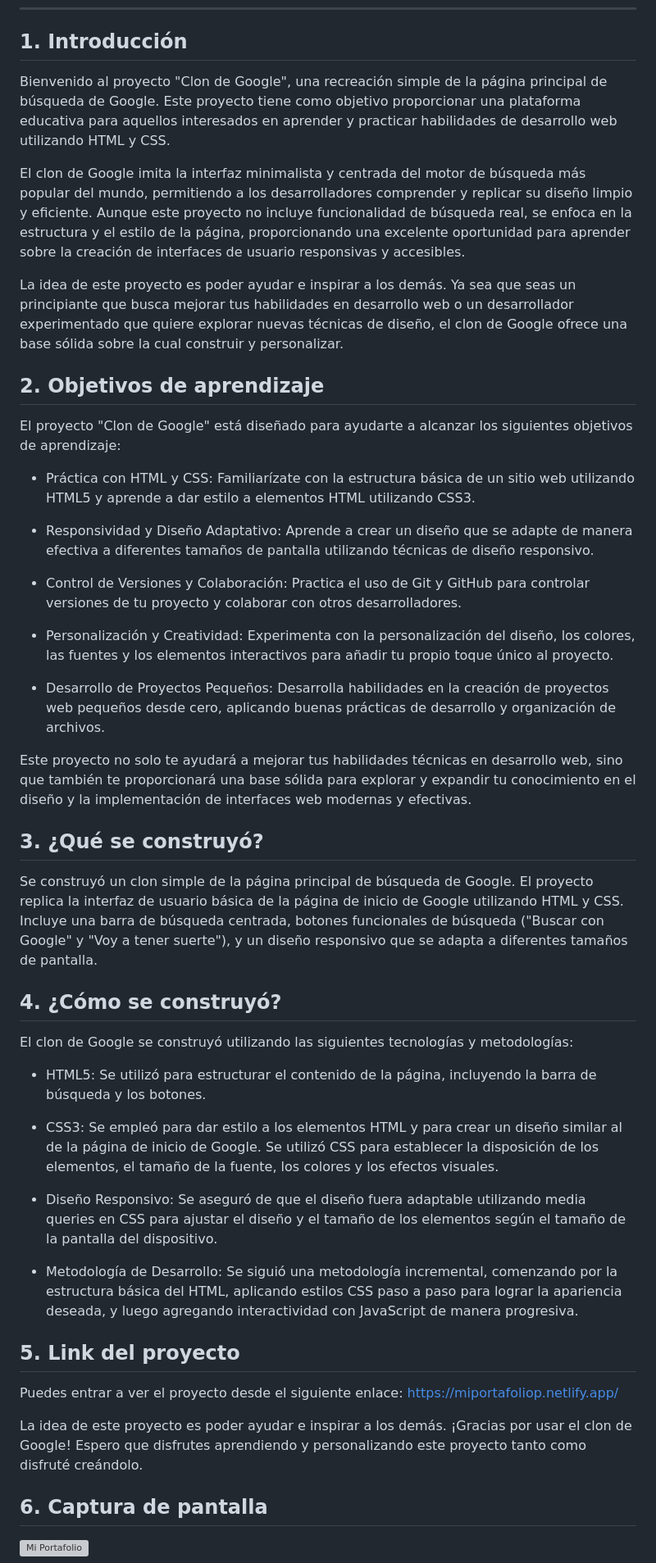
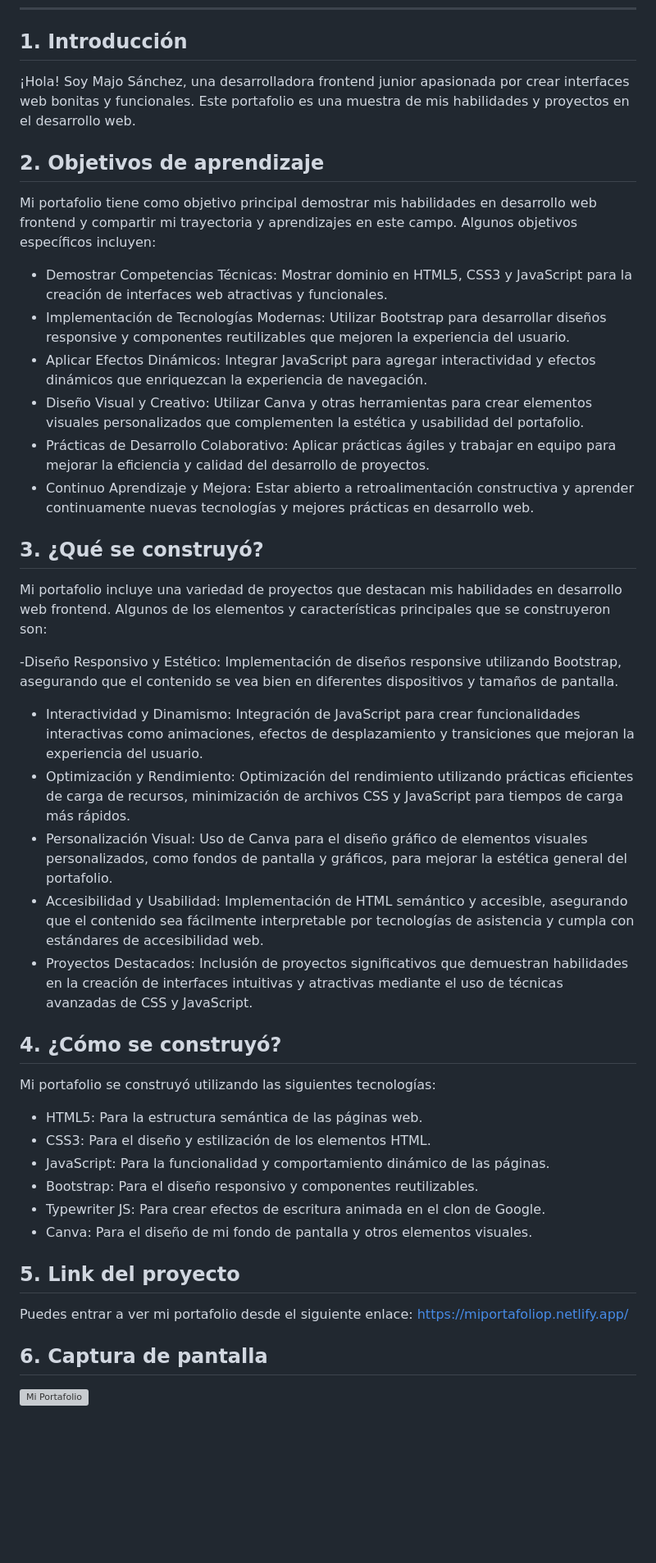
Before and after one commit to MajoSanz/MiPortafolio-b4-g2, a Markdown page: README.md, the part around one of its changes. Shown at 82% size. Drawn GitHub-style; blank space fills up the shorter version; grey boxes are pictures that could not be loaded.

```diff
--- a/README.md
+++ b/README.md
@@ -16,50 +16,44 @@
 
 ## 1. Introducción
 
-Bienvenido al proyecto "Clon de Google", una recreación simple de la página principal de búsqueda de Google. Este proyecto tiene como objetivo proporcionar una plataforma educativa para aquellos interesados en aprender y practicar habilidades de desarrollo web utilizando HTML y CSS.
-
-El clon de Google imita la interfaz minimalista y centrada del motor de búsqueda más popular del mundo, permitiendo a los desarrolladores comprender y replicar su diseño limpio y eficiente. Aunque este proyecto no incluye funcionalidad de búsqueda real, se enfoca en la estructura y el estilo de la página, proporcionando una excelente oportunidad para aprender sobre la creación de interfaces de usuario responsivas y accesibles.
-
-La idea de este proyecto es poder ayudar e inspirar a los demás. Ya sea que seas un principiante que busca mejorar tus habilidades en desarrollo web o un desarrollador experimentado que quiere explorar nuevas técnicas de diseño, el clon de Google ofrece una base sólida sobre la cual construir y personalizar.
+¡Hola! Soy Majo Sánchez, una desarrolladora frontend junior apasionada por crear interfaces web bonitas y funcionales. Este portafolio es una muestra de mis habilidades y proyectos en el desarrollo web.
 
 ## 2. Objetivos de aprendizaje
 
-El proyecto "Clon de Google" está diseñado para ayudarte a alcanzar los siguientes objetivos de aprendizaje:
+Mi portafolio tiene como objetivo principal demostrar mis habilidades en desarrollo web frontend y compartir mi trayectoria y aprendizajes en este campo. Algunos objetivos específicos incluyen:
 
-- Práctica con HTML y CSS: Familiarízate con la estructura básica de un sitio web utilizando HTML5 y aprende a dar estilo a elementos HTML utilizando CSS3.
-
-- Responsividad y Diseño Adaptativo: Aprende a crear un diseño que se adapte de manera efectiva a diferentes tamaños de pantalla utilizando técnicas de diseño responsivo.
-
-- Control de Versiones y Colaboración: Practica el uso de Git y GitHub para controlar versiones de tu proyecto y colaborar con otros desarrolladores.
-
-- Personalización y Creatividad: Experimenta con la personalización del diseño, los colores, las fuentes y los elementos interactivos para añadir tu propio toque único al proyecto.
-
-- Desarrollo de Proyectos Pequeños: Desarrolla habilidades en la creación de proyectos web pequeños desde cero, aplicando buenas prácticas de desarrollo y organización de archivos.
-
-Este proyecto no solo te ayudará a mejorar tus habilidades técnicas en desarrollo web, sino que también te proporcionará una base sólida para explorar y expandir tu conocimiento en el diseño y la implementación de interfaces web modernas y efectivas.
+- Demostrar Competencias Técnicas: Mostrar dominio en HTML5, CSS3 y JavaScript para la creación de interfaces web atractivas y funcionales.
+- Implementación de Tecnologías Modernas: Utilizar Bootstrap para desarrollar diseños responsive y componentes reutilizables que mejoren la experiencia del usuario.
+- Aplicar Efectos Dinámicos: Integrar JavaScript para agregar interactividad y efectos dinámicos que enriquezcan la experiencia de navegación.
+- Diseño Visual y Creativo: Utilizar Canva y otras herramientas para crear elementos visuales personalizados que complementen la estética y usabilidad del portafolio.
+- Prácticas de Desarrollo Colaborativo: Aplicar prácticas ágiles y trabajar en equipo para mejorar la eficiencia y calidad del desarrollo de proyectos.
+- Continuo Aprendizaje y Mejora: Estar abierto a retroalimentación constructiva y aprender continuamente nuevas tecnologías y mejores prácticas en desarrollo web.
 
 ## 3. ¿Qué se construyó?
 
-Se construyó un clon simple de la página principal de búsqueda de Google. El proyecto replica la interfaz de usuario básica de la página de inicio de Google utilizando HTML y CSS. Incluye una barra de búsqueda centrada, botones funcionales de búsqueda ("Buscar con Google" y "Voy a tener suerte"), y un diseño responsivo que se adapta a diferentes tamaños de pantalla.
+Mi portafolio incluye una variedad de proyectos que destacan mis habilidades en desarrollo web frontend. Algunos de los elementos y características principales que se construyeron son:
+
+-Diseño Responsivo y Estético: Implementación de diseños responsive utilizando Bootstrap, asegurando que el contenido se vea bien en diferentes dispositivos y tamaños de pantalla.
+- Interactividad y Dinamismo: Integración de JavaScript para crear funcionalidades interactivas como animaciones, efectos de desplazamiento y transiciones que mejoran la experiencia del usuario.
+- Optimización y Rendimiento: Optimización del rendimiento utilizando prácticas eficientes de carga de recursos, minimización de archivos CSS y JavaScript para tiempos de carga más rápidos.
+- Personalización Visual: Uso de Canva para el diseño gráfico de elementos visuales personalizados, como fondos de pantalla y gráficos, para mejorar la estética general del portafolio.
+- Accesibilidad y Usabilidad: Implementación de HTML semántico y accesible, asegurando que el contenido sea fácilmente interpretable por tecnologías de asistencia y cumpla con estándares de accesibilidad web.
+- Proyectos Destacados: Inclusión de proyectos significativos que demuestran habilidades en la creación de interfaces intuitivas y atractivas mediante el uso de técnicas avanzadas de CSS y JavaScript.
 
 ## 4. ¿Cómo se construyó?
 
-El clon de Google se construyó utilizando las siguientes tecnologías y metodologías:
+Mi portafolio se construyó utilizando las siguientes tecnologías:
 
-- HTML5: Se utilizó para estructurar el contenido de la página, incluyendo la barra de búsqueda y los botones.
-
-- CSS3: Se empleó para dar estilo a los elementos HTML y para crear un diseño similar al de la página de inicio de Google. Se utilizó CSS para establecer la disposición de los elementos, el tamaño de la fuente, los colores y los efectos visuales.
-
-- Diseño Responsivo: Se aseguró de que el diseño fuera adaptable utilizando media queries en CSS para ajustar el diseño y el tamaño de los elementos según el tamaño de la pantalla del dispositivo.
-
-- Metodología de Desarrollo: Se siguió una metodología incremental, comenzando por la estructura básica del HTML, aplicando estilos CSS paso a paso para lograr la apariencia deseada, y luego agregando interactividad con JavaScript de manera progresiva.
+- HTML5: Para la estructura semántica de las páginas web.
+- CSS3: Para el diseño y estilización de los elementos HTML.
+- JavaScript: Para la funcionalidad y comportamiento dinámico de las páginas.
+- Bootstrap: Para el diseño responsivo y componentes reutilizables.
+- Typewriter JS: Para crear efectos de escritura animada en el clon de Google.
+- Canva: Para el diseño de mi fondo de pantalla y otros elementos visuales.
 
 ## 5. Link del proyecto
 
-Puedes entrar a ver el proyecto desde el siguiente enlace: https://miportafoliop.netlify.app/
-
-
-La idea de este proyecto es poder ayudar e inspirar a los demás. ¡Gracias por usar el clon de Google! Espero que disfrutes aprendiendo y personalizando este proyecto tanto como disfruté creándolo.
+Puedes entrar a ver mi portafolio desde el siguiente enlace: https://miportafoliop.netlify.app/
 
 ## 6. Captura de pantalla
 
```
Also changed, not shown: other parts of README.md (+6 -1 lines).
